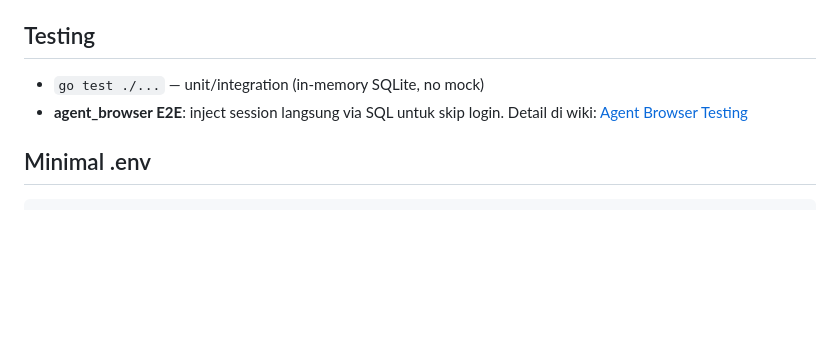
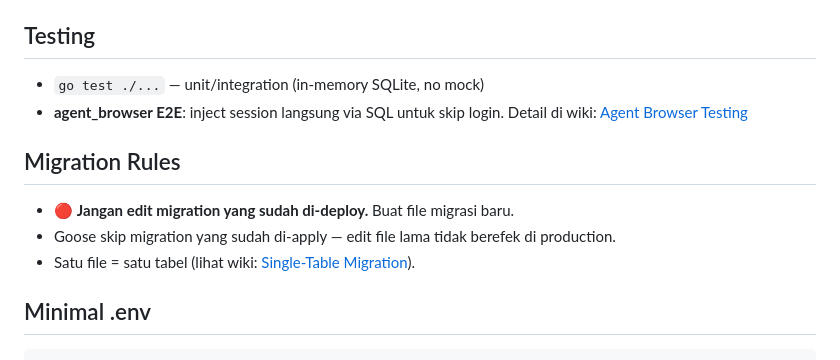
Before and after one commit to maulanashalihin/laju-go, a Markdown page: AGENTS.md, the part around the change. GitHub-like rendering; blank space fills up the shorter version.

Commit message:
docs: add migration rules to AGENTS.md — never edit deployed migrations

````diff
--- a/AGENTS.md
+++ b/AGENTS.md
@@ -68,6 +68,12 @@ routes/web.go → app/handlers/ → app/services/ → app/queries/ → SQLite
 - `go test ./...` — unit/integration (in-memory SQLite, no mock)
 - **agent_browser E2E**: inject session langsung via SQL untuk skip login. Detail di wiki: [Agent Browser Testing](.llm-wiki/wiki/concepts/agent-browser-testing.md)
 
+## Migration Rules
+
+- 🔴 **Jangan edit migration yang sudah di-deploy.** Buat file migrasi baru.
+- Goose skip migration yang sudah di-apply — edit file lama tidak berefek di production.
+- Satu file = satu tabel (lihat wiki: [Single-Table Migration](.llm-wiki/wiki/concepts/concept-single-table-migration.md)).
+
 ## Minimal .env
 
 ```
````
